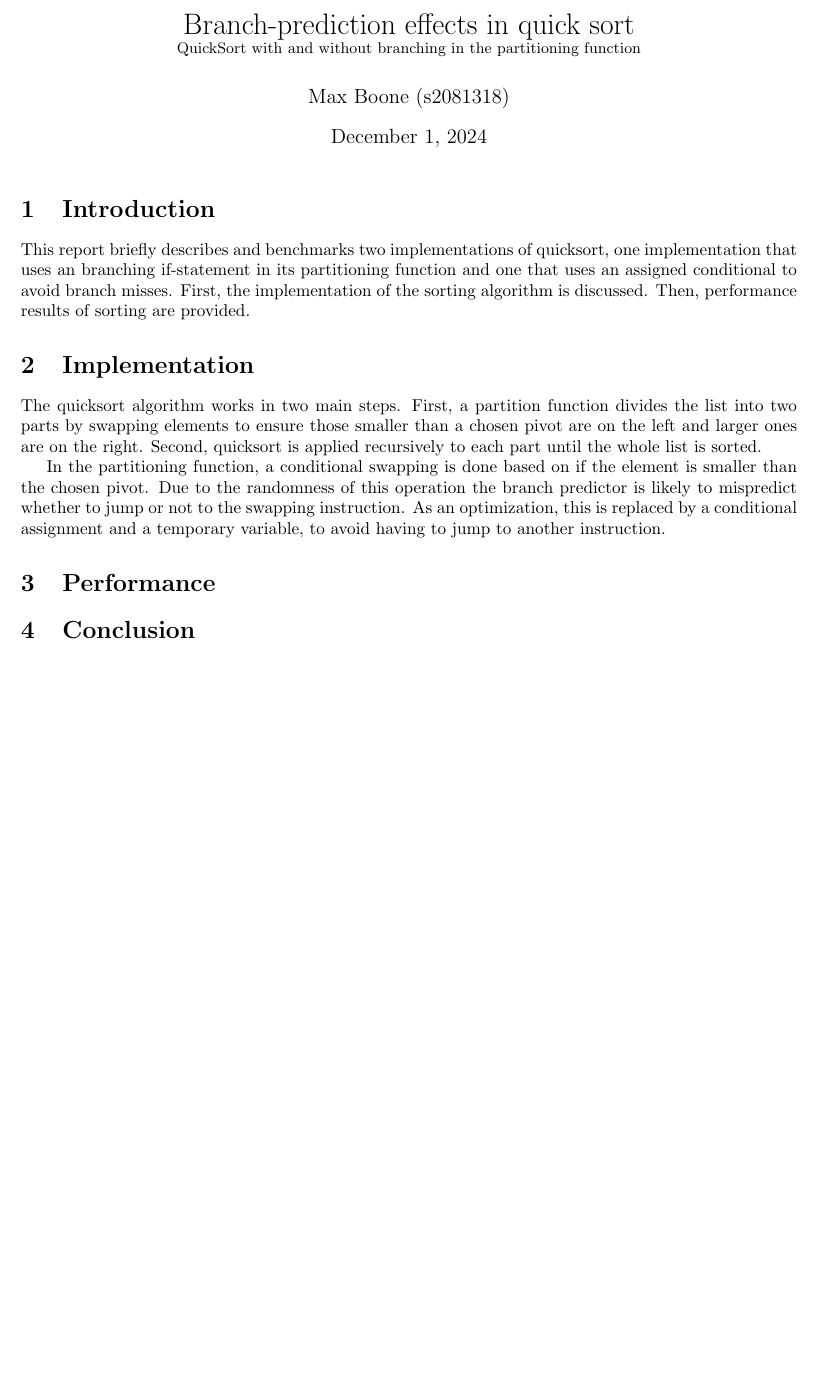
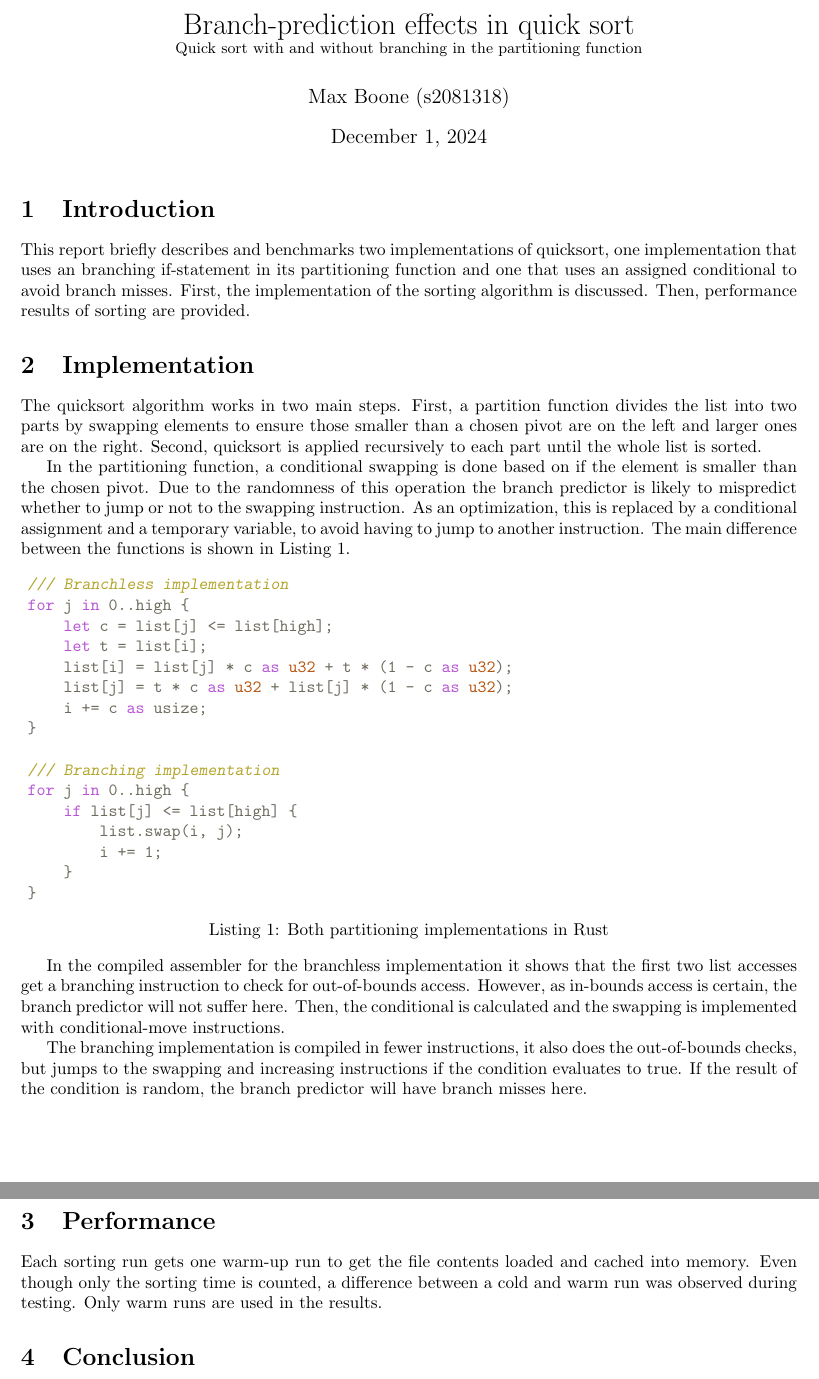
Before and after one commit to maxboone/LEI25S01, a LaTeX problem sheet (ADM/assignments/assignment_04/report/report.tex, which reads ADM/assignments/assignment_04/report/listings.tex): part of the page before the commit and two parts of pages 1 and 2 of 2 after it, the two joined at a grey line, cut so that both start at the same text, the shorter picture padded with empty space. Compiled offline with pdfLaTeX.

Commit message:
docs: describe program

```diff
--- /dev/null
+++ b/ADM/assignments/assignment_04/report/listings.tex
@@ -0,0 +1,48 @@
+\usepackage{color}
+\usepackage{listings}
+\definecolor{GrayCodeBlock}{RGB}{241,241,241}
+\definecolor{BlackText}{RGB}{110,107,94}
+\definecolor{RedTypename}{RGB}{182,86,17}
+\definecolor{GreenString}{RGB}{96,172,57}
+\definecolor{PurpleKeyword}{RGB}{184,84,212}
+\definecolor{GrayComment}{RGB}{170,170,170}
+\definecolor{GoldDocumentation}{RGB}{180,165,45}
+\lstdefinelanguage{rust}
+{
+    columns=fullflexible,
+    keepspaces=true,
+    frame=single,
+    framesep=0pt,
+    framerule=0pt,
+    framexleftmargin=4pt,
+    framexrightmargin=4pt,
+    framextopmargin=5pt,
+    framexbottommargin=3pt,
+    xleftmargin=4pt,
+    xrightmargin=4pt,
+%    backgroundcolor=\color{GrayCodeBlock},
+    basicstyle=\ttfamily\color{BlackText},
+    keywords={
+        true,false,
+        unsafe,async,await,move,
+        use,pub,crate,super,self,mod,
+        struct,enum,fn,const,static,let,mut,ref,type,impl,dyn,trait,where,as,
+        break,continue,if,else,while,for,loop,match,return,yield,in
+    },
+    keywordstyle=\color{PurpleKeyword},
+    ndkeywords={
+        bool,u8,u16,u32,u64,u128,i8,i16,i32,i64,i128,char,str,
+        Self,Option,Some,None,Result,Ok,Err,String,Box,Vec,Rc,Arc,Cell,RefCell,HashMap,BTreeMap,
+        macro_rules
+    },
+    ndkeywordstyle=\color{RedTypename},
+    comment=[l][\color{GrayComment}\slshape]{//},
+    morecomment=[s][\color{GrayComment}\slshape]{/*}{*/},
+    morecomment=[l][\color{GoldDocumentation}\slshape]{///},
+    morecomment=[s][\color{GoldDocumentation}\slshape]{/*!}{*/},
+    morecomment=[l][\color{GoldDocumentation}\slshape]{//!},
+    morecomment=[s][\color{RedTypename}]{\#![}{]},
+    morecomment=[s][\color{RedTypename}]{\#[}{]},
+    stringstyle=\color{GreenString},
+    string=[b]"
+}
--- a/ADM/assignments/assignment_04/report/report.tex
+++ b/ADM/assignments/assignment_04/report/report.tex
@@ -2,13 +2,14 @@
 \usepackage{graphicx}
 \usepackage{amsmath}
 \usepackage{hyperref}
-\usepackage{listings}
 \usepackage{geometry}
+\input{listings.tex}
+
 \geometry{margin=1in}
 
 \title{
   Branch-prediction effects in quick sort \\
-\small QuickSort with and without branching in the partitioning function}
+\small Quick sort with and without branching in the partitioning function}
 \author{Max Boone (s2081318)}
 \date{\today}
 
@@ -38,11 +39,45 @@ if the element is smaller than the chosen pivot. Due to the randomness
 of this operation the branch predictor is likely to mispredict whether
 to jump or not to the swapping instruction. As an optimization, this is
 replaced by a conditional assignment and a temporary variable, to avoid
-having to jump to another instruction.
+having to jump to another instruction. The main difference between the
+functions is shown in Listing 1.
+
+\begin{lstlisting}[language=rust, caption={Both partitioning implementations in Rust}, captionpos=b]
+/// Branchless implementation
+for j in 0..high {
+    let c = list[j] <= list[high];
+    let t = list[i];
+    list[i] = list[j] * c as u32 + t * (1 - c as u32);
+    list[j] = t * c as u32 + list[j] * (1 - c as u32);
+    i += c as usize;
+}
+
+/// Branching implementation
+for j in 0..high {
+    if list[j] <= list[high] {
+        list.swap(i, j);
+        i += 1;
+    }
+}
+\end{lstlisting}
+
+In the compiled assembler for the branchless implementation it shows that the
+first two list accesses get a branching instruction to check for out-of-bounds
+access. However, as in-bounds access is certain, the branch predictor will not
+suffer here. Then, the conditional is calculated and the swapping is implemented
+with conditional-move instructions.
+
+The branching implementation is compiled in fewer instructions, it also does the
+out-of-bounds checks, but jumps to the swapping and increasing instructions if the
+condition evaluates to true. If the result of the condition is random, the branch
+predictor will have branch misses here.
 
 \section{Performance}
 
-
+Each sorting run gets one warm-up run to get the file contents loaded
+and cached into memory. Even though only the sorting time is counted, a
+difference between a cold and warm run was observed during testing.
+Only warm runs are used in the results.
 
 \section{Conclusion}
 
```
Also changed, not shown: ADM/assignments/assignment_04/README.md, ADM/assignments/assignment_04/report/report.pdf (added), 2 other files.
